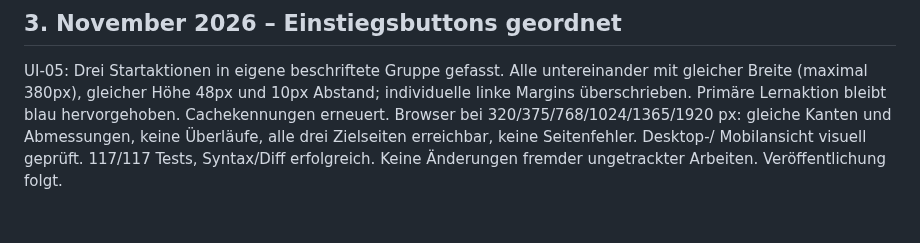
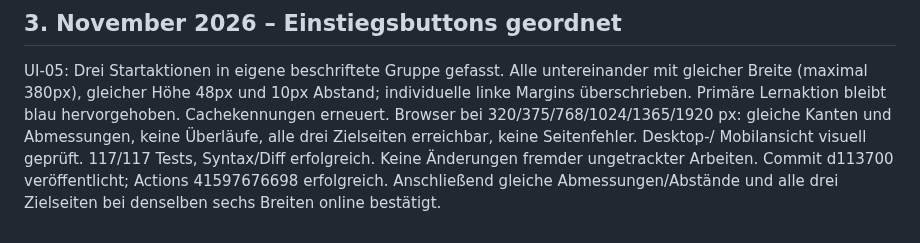
Before and after one commit to JakobSawazki/AlgoLab, a Markdown page: docs/work-log.md, the part around the change. GitHub-like rendering.

Commit message:
Record live verification of aligned home actions

```diff
--- a/docs/work-log.md
+++ b/docs/work-log.md
@@ -797,4 +797,6 @@ bleibt blau hervorgehoben. Cachekennungen erneuert. Browser bei
 320/375/768/1024/1365/1920 px: gleiche Kanten und Abmessungen, keine
 Überläufe, alle drei Zielseiten erreichbar, keine Seitenfehler. Desktop-/
 Mobilansicht visuell geprüft. 117/117 Tests, Syntax/Diff erfolgreich.
-Keine Änderungen fremder ungetrackter Arbeiten. Veröffentlichung folgt.
+Keine Änderungen fremder ungetrackter Arbeiten. Commit d113700 veröffentlicht;
+Actions 41597676698 erfolgreich. Anschließend gleiche Abmessungen/Abstände
+und alle drei Zielseiten bei denselben sechs Breiten online bestätigt.
```
Also changed, not shown: TASKS.md (+3 -1 lines).
